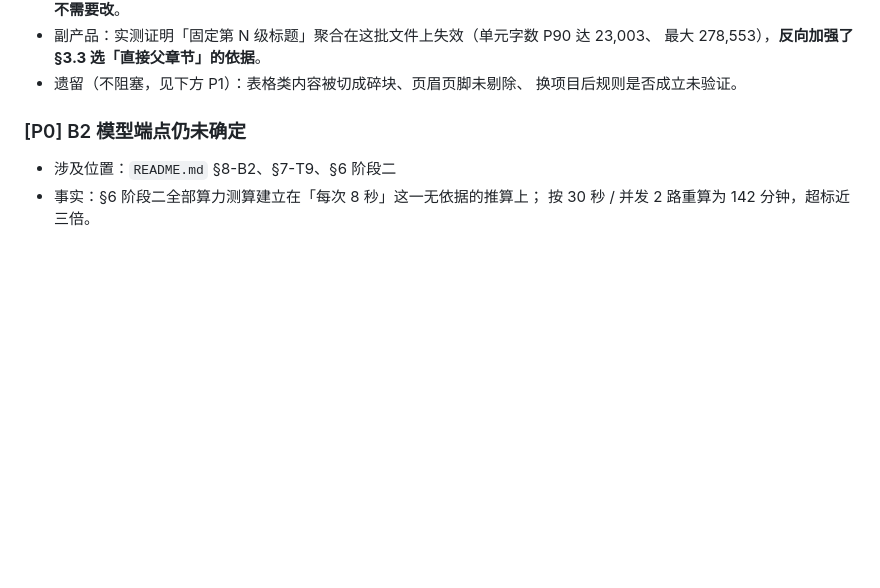
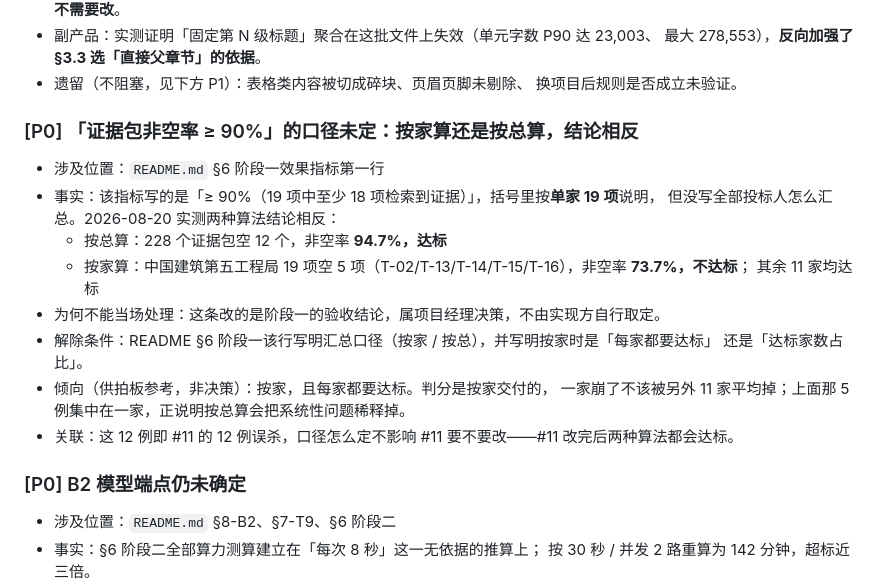
Before and after one commit to YongjianWan/chuanweibiao-agent, a Markdown page: docs/issues.md, the part around the change. GitHub-like rendering; blank space fills up the shorter version.

Commit message:
docs(issues): 登记「证据包非空率」口径未定（按家 73.7% 不达标 / 按总 94.7% 达标）
README §6 阶段一那条指标没写多投标人怎么汇总，两种算法结论相反。
属验收决策，登记待拍板，不自行取定。

Co-Authored-By: Claude Opus 5 <noreply@anthropic.com>

```diff
--- a/docs/issues.md
+++ b/docs/issues.md
@@ -122,6 +122,20 @@
   最大 278,553），**反向加强了 §3.3 选「直接父章节」的依据**。
 - 遗留（不阻塞，见下方 P1）：表格类内容被切成碎块、页眉页脚未剔除、
   换项目后规则是否成立未验证。
+
+### [P0] 「证据包非空率 ≥ 90%」的口径未定：按家算还是按总算，结论相反
+- 涉及位置：`README.md` §6 阶段一效果指标第一行
+- 事实：该指标写的是「≥ 90%（19 项中至少 18 项检索到证据）」，括号里按**单家 19 项**说明，
+  但没写全部投标人怎么汇总。2026-08-20 实测两种算法结论相反：
+  - 按总算：228 个证据包空 12 个，非空率 **94.7%，达标**
+  - 按家算：中国建筑第五工程局 19 项空 5 项（T-02/T-13/T-14/T-15/T-16），非空率 **73.7%，不达标**；
+    其余 11 家均达标
+- 为何不能当场处理：这条改的是阶段一的验收结论，属项目经理决策，不由实现方自行取定。
+- 解除条件：README §6 阶段一该行写明汇总口径（按家 / 按总），并写明按家时是「每家都要达标」
+  还是「达标家数占比」。
+- 倾向（供拍板参考，非决策）：按家，且每家都要达标。判分是按家交付的，
+  一家崩了不该被另外 11 家平均掉；上面那 5 例集中在一家，正说明按总算会把系统性问题稀释掉。
+- 关联：这 12 例即 #11 的 12 例误杀，口径怎么定不影响 #11 要不要改——#11 改完后两种算法都会达标。
 
 ### [P0] B2 模型端点仍未确定
 - 涉及位置：`README.md` §8-B2、§7-T9、§6 阶段二
```
